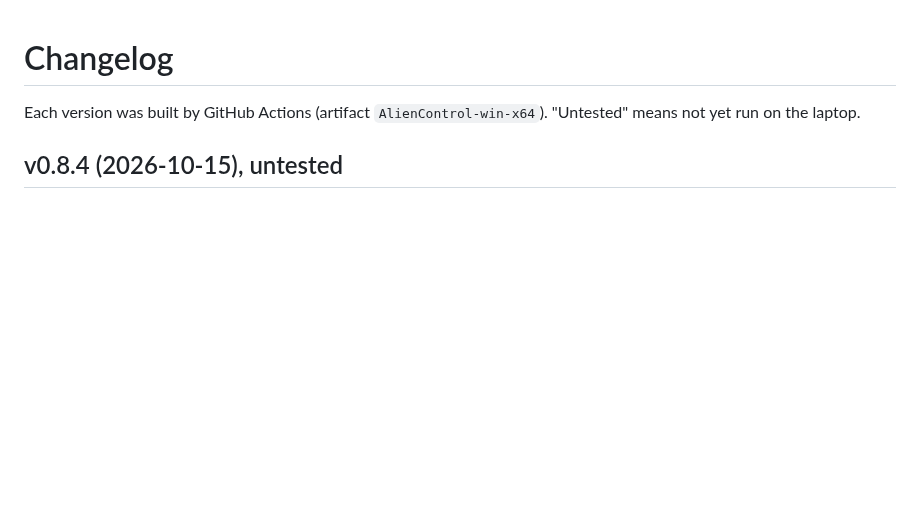
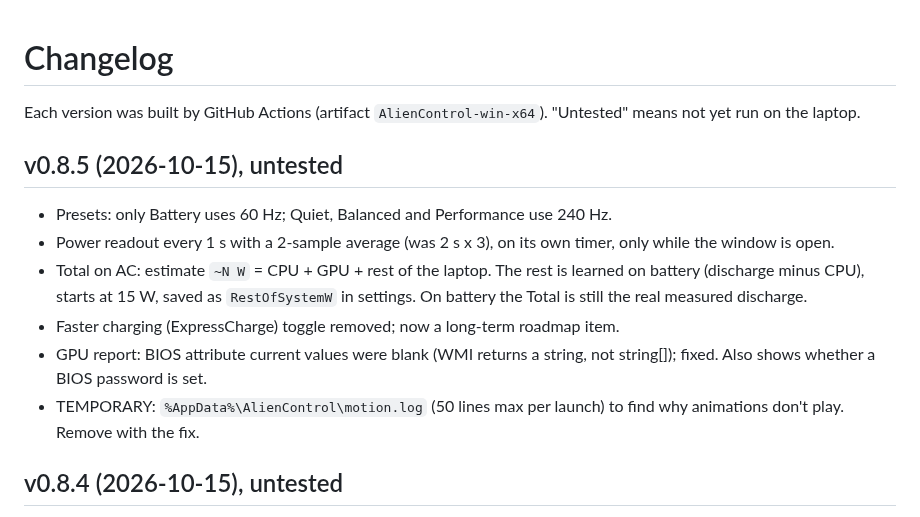
Before and after one commit to aminenrr/alien-control, a Markdown page: docs/CHANGELOG.md, the part around the change. Rendered like a GitHub page; blank space fills up the shorter version.

Commit message:
docs: v0.8.5 CHANGELOG.md

```diff
--- a/docs/CHANGELOG.md
+++ b/docs/CHANGELOG.md
@@ -1,6 +1,15 @@
 # Changelog
 
 Each version was built by GitHub Actions (artifact `AlienControl-win-x64`). "Untested" means not yet run on the laptop.
+
+## v0.8.5 (2026-10-15), untested
+- Presets: only Battery uses 60 Hz; Quiet, Balanced and Performance use 240 Hz.
+- Power readout every 1 s with a 2-sample average (was 2 s x 3), on its own timer, only while the window is open.
+- Total on AC: estimate `~N W` = CPU + GPU + rest of the laptop. The rest is learned on battery (discharge minus CPU),
+  starts at 15 W, saved as `RestOfSystemW` in settings. On battery the Total is still the real measured discharge.
+- Faster charging (ExpressCharge) toggle removed; now a long-term roadmap item.
+- GPU report: BIOS attribute current values were blank (WMI returns a string, not string[]); fixed. Also shows whether a BIOS password is set.
+- TEMPORARY: `%AppData%\AlienControl\motion.log` (50 lines max per launch) to find why animations don't play. Remove with the fix.
 
 ## v0.8.4 (2026-10-15), untested
 - Legend: section numbers 01-06 removed; the icon alone heads each section, like Fluent.
```
